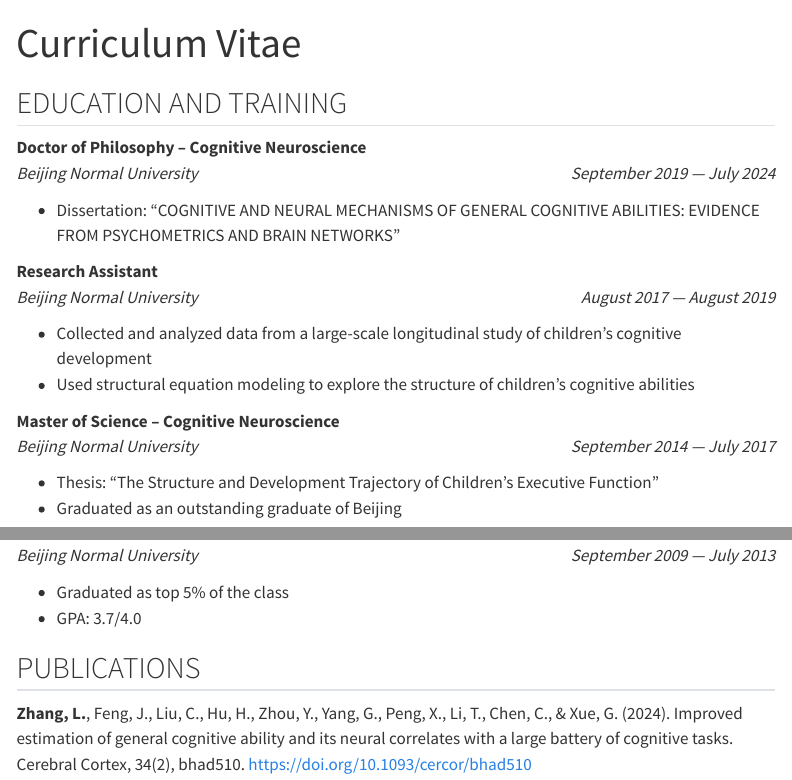
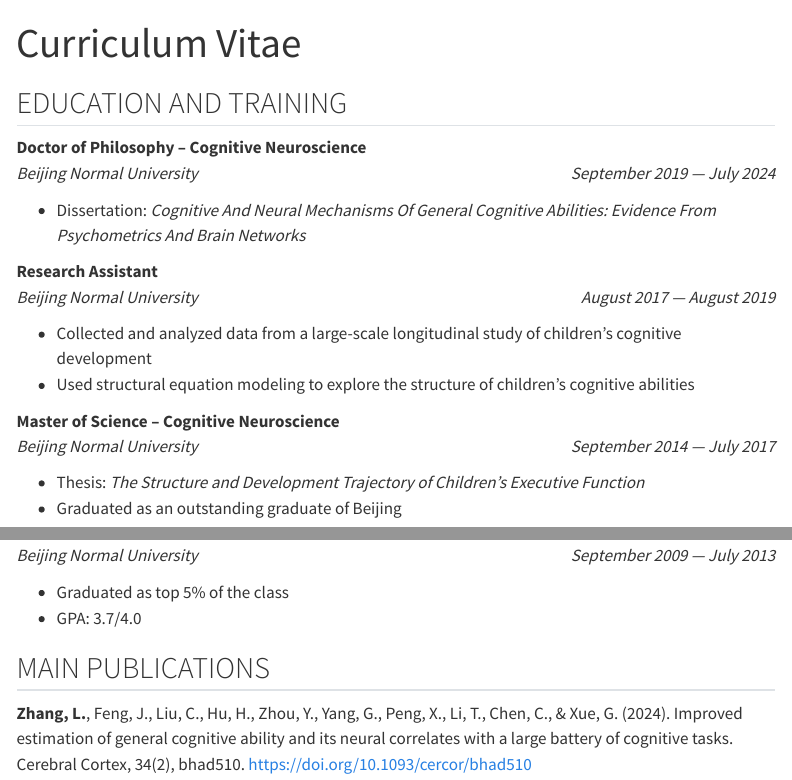
Before and after one commit to psychelzh/psychelzh.github.io, a Quarto document (cv.qmd): the page in a window 1100 px wide, from its top, and a second part further down, joined at a grey line. Rendered offline with R 4.5, knitr and Pandoc in place of Quarto, with nearby package versions; menus at the side of the page are left out.

Commit message:
Enhance styles of CV
Signed-off-by: Liang Zhang <psychelzh@outlook.com>

```diff
--- a/cv.qmd
+++ b/cv.qmd
@@ -18,7 +18,7 @@ Email: psychelzh\@outlook.com <br> Website: <https://psychelzh.github.io/> <br>
 
 **Doctor of Philosophy -- Cognitive Neuroscience** <br> *Beijing Normal University* [*September 2019 --- July 2024*]{.cvdate}
 
--   Dissertation: "COGNITIVE AND NEURAL MECHANISMS OF GENERAL COGNITIVE ABILITIES: EVIDENCE FROM PSYCHOMETRICS AND BRAIN NETWORKS"
+-   Dissertation: *Cognitive And Neural Mechanisms Of General Cognitive Abilities: Evidence From Psychometrics And Brain Networks*
 
 **Research Assistant** <br> *Beijing Normal University* [*August 2017 --- August 2019*]{.cvdate}
 
@@ -27,7 +27,7 @@ Email: psychelzh\@outlook.com <br> Website: <https://psychelzh.github.io/> <br>
 
 **Master of Science -- Cognitive Neuroscience** <br> *Beijing Normal University* [*September 2014 --- July 2017*]{.cvdate}
 
--   Thesis: "The Structure and Development Trajectory of Children's Executive Function"
+-   Thesis: *The Structure and Development Trajectory of Children's Executive Function*
 -   Graduated as an outstanding graduate of Beijing
 
 **Bachelor of Science -- Statistics** <br> *Beijing Normal University* [*September 2009 --- July 2013*]{.cvdate}
```
Also changed, not shown: cv.qmd (2 more changed lines).
